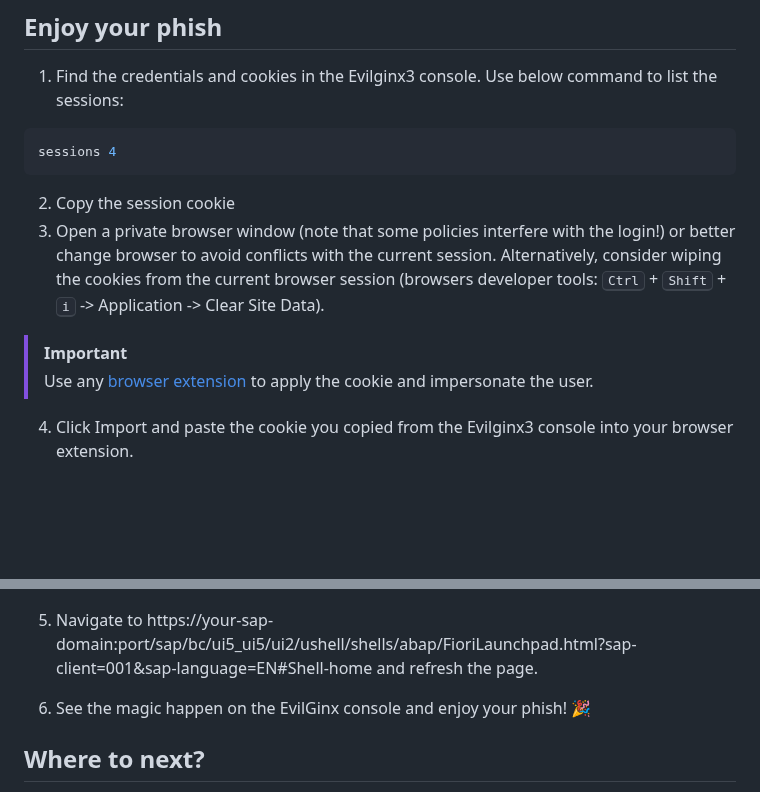
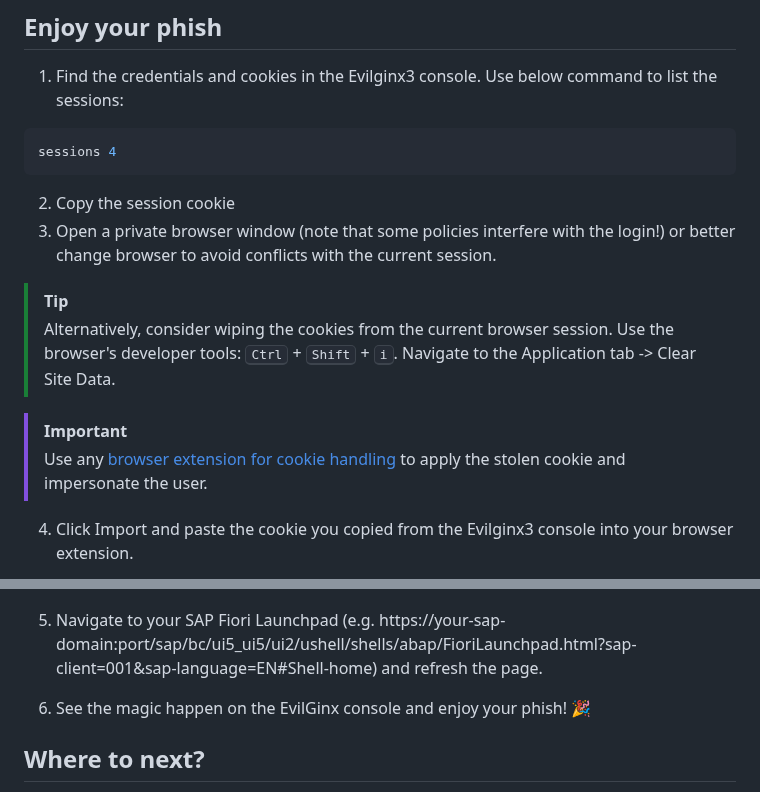
Before and after one commit to MartinPankraz/sap-hacker-in-a-day, a Markdown page: student/quest2.md, 2 parts joined by grey strips. Rendered like a GitHub page; blank space fills up the shorter version.

Commit message:
beautify

````diff
--- a/student/quest2.md
+++ b/student/quest2.md
@@ -64,10 +64,15 @@ sessions 4
 ```
 
 2. Copy the session cookie
-3. Open a private browser window (note that some policies interfere with the login!) or better change browser to avoid conflicts with the current session. Alternatively, consider wiping the cookies from the current browser session (browsers developer tools: <kbd>Ctrl</kbd> + <kbd>Shift</kbd> + <kbd>i</kbd> -> Application -> Clear Site Data).
+3. Open a private browser window (note that some policies interfere with the login!) or better change browser to avoid conflicts with the current session.
+
+> [!TIP]
+> Alternatively, consider wiping the cookies from the current browser session.
+> Use the browser's developer tools: <kbd>Ctrl</kbd> + <kbd>Shift</kbd> + <kbd>i</kbd>.
+> Navigate to the Application tab -> Clear Site Data.
 
 > [!IMPORTANT]
-> Use any [browser extension](https://microsoftedge.microsoft.com/addons/detail/cookieeditor/neaplmfkghagebokkhpjpoebhdledlfi) to apply the cookie and impersonate the user.
+> Use any [browser extension for cookie handling](https://microsoftedge.microsoft.com/addons/detail/cookieeditor/neaplmfkghagebokkhpjpoebhdledlfi) to apply the stolen cookie and impersonate the user.
 
 4. Click Import and paste the cookie you copied from the Evilginx3 console into your browser extension.
 
@@ -75,7 +80,7 @@ sessions 4
 <img alt="Cookie editor" src="assets/quest2/cookie-editor.png"  width="600">
 </p>
 
-5. Navigate to https://your-sap-domain:port/sap/bc/ui5_ui5/ui2/ushell/shells/abap/FioriLaunchpad.html?sap-client=001&sap-language=EN#Shell-home and refresh the page.
+5. Navigate to your SAP Fiori Launchpad (e.g. https://your-sap-domain:port/sap/bc/ui5_ui5/ui2/ushell/shells/abap/FioriLaunchpad.html?sap-client=001&sap-language=EN#Shell-home) and refresh the page.
 
 6. See the magic happen on the EvilGinx console and enjoy your phish! 🎉
 
````
